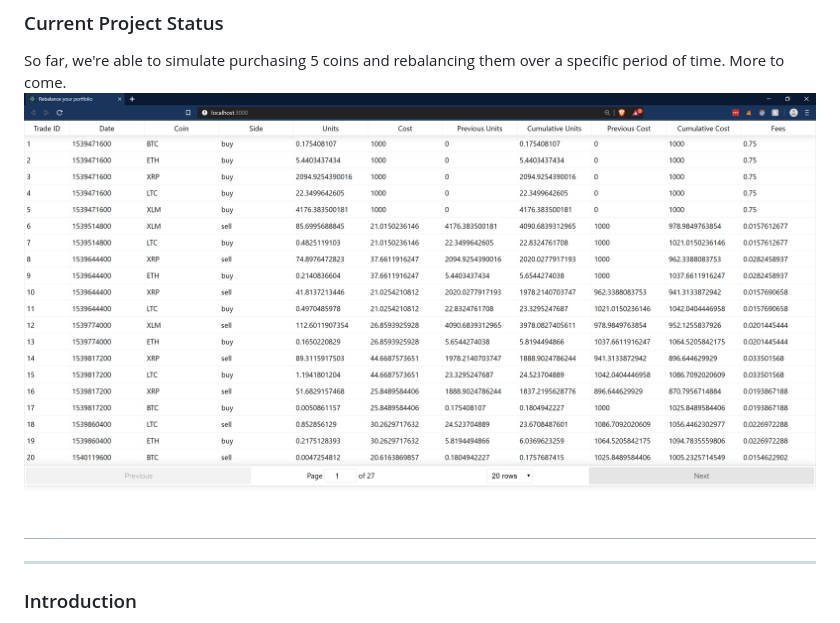
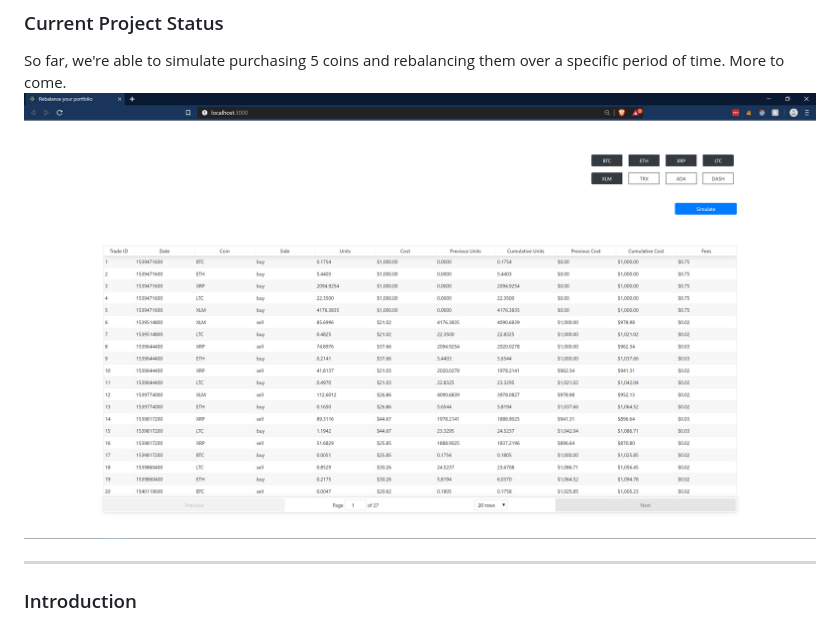
Before and after one commit to pegahcarter/rebalance, a Markdown page: README.md, the part around the change. GitHub-like rendering; pictures changed too: data/screenshots/2019.07.23.PNG (added).

```diff
--- a/README.md
+++ b/README.md
@@ -11,7 +11,7 @@ format
 ### Current Project Status
 So far, we're able to simulate purchasing 5 coins and rebalancing them over a specific
 period of time.  More to come.
-![Current front end](data/screenshots/2019.07.08.PNG)
+![Current front end](data/screenshots/2019.07.23.PNG)
 
 ---
 
```
Also changed, not shown: 1 other file.
